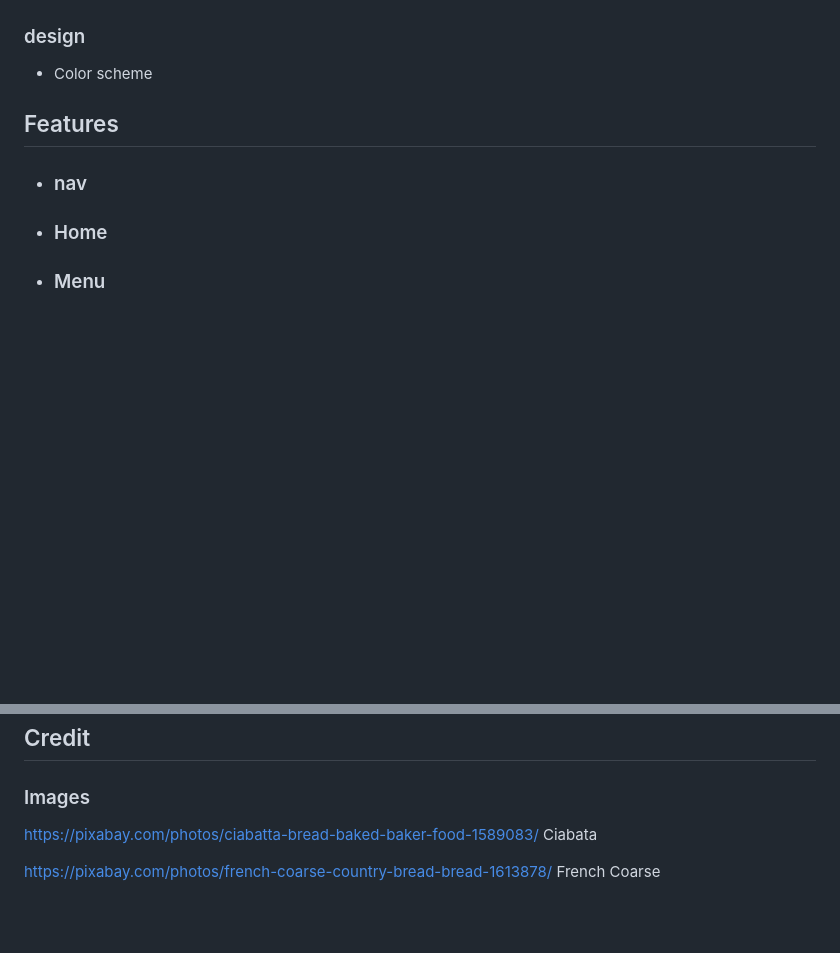
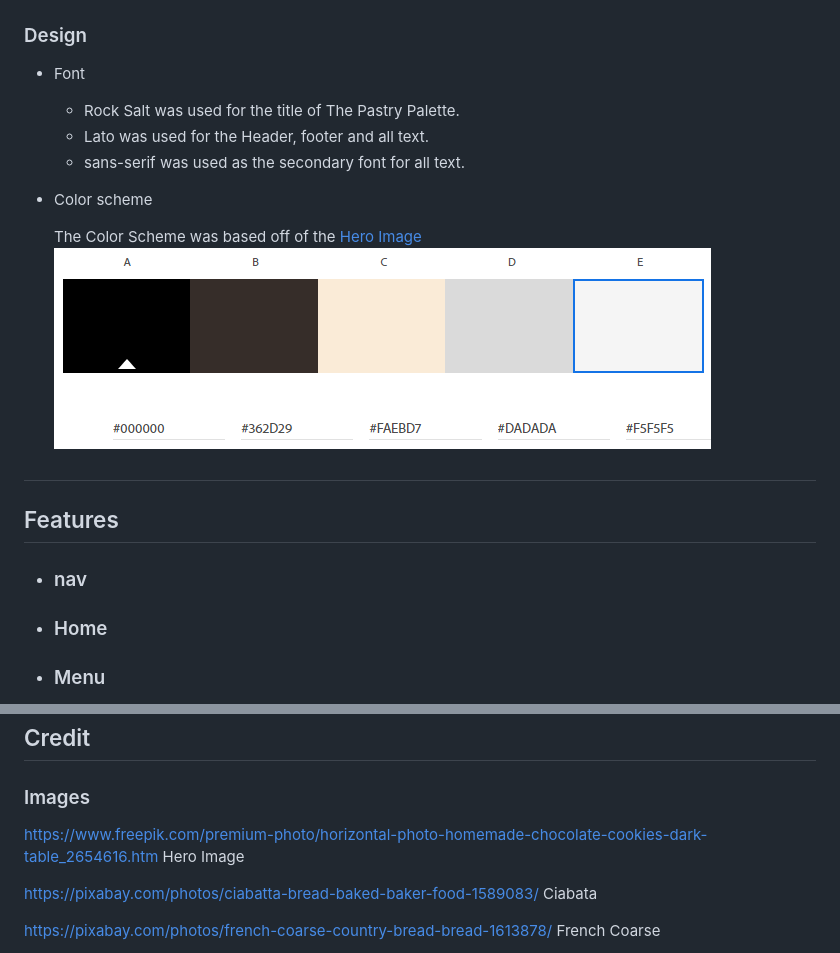
Before and after one commit to Code-Institute-Submissions/TerraBite147-the-pastry-palette, a Markdown page: README.md, 2 parts joined by grey strips. Drawn GitHub-style; blank space fills up the shorter version.

Commit message:
doc(readme): add nav and home features

```diff
--- a/README.md
+++ b/README.md
@@ -63,11 +65,21 @@ Mobile - Home :
 The below displays the layout of the header, Hero and Call to Action.
 ![Mobile Home](./assets/images/Readme/TPP-mobile-Menu.png "Menu Section")
 
-### design
+### Design
+- Font
+    - Rock Salt was used for the title of The Pastry Palette.
+    - Lato was used for the Header, footer and all text.
+    - sans-serif was used as the secondary font for all text.
+
 - Color scheme
 
+    The Color Scheme was based off of the [Hero Image](https://www.freepik.com/premium-photo/horizontal-photo-homemade-chocolate-cookies-dark-table_2654616.htm)
+    ![Color Scheme](assets/images/Readme/colors.png)
+
+#
 ## Features
 - ### nav
+
 - ### Home
 - ### Menu
 - ### about us
@@ -98,6 +110,9 @@ The below displays the layout of the header, Hero and Call to Action.
 
 ### Images
 
+
+https://www.freepik.com/premium-photo/horizontal-photo-homemade-chocolate-cookies-dark-table_2654616.htm Hero Image
+
  https://pixabay.com/photos/ciabatta-bread-baked-baker-food-1589083/ Ciabata
 
  https://pixabay.com/photos/french-coarse-country-bread-bread-1613878/ French Coarse
```
Also changed, not shown: other parts of README.md (+3 -1 lines), assets/images/Readme/Home.jpg (added), assets/images/Readme/header.jpg (added), assets/images/Readme/menu.jpg (added).
